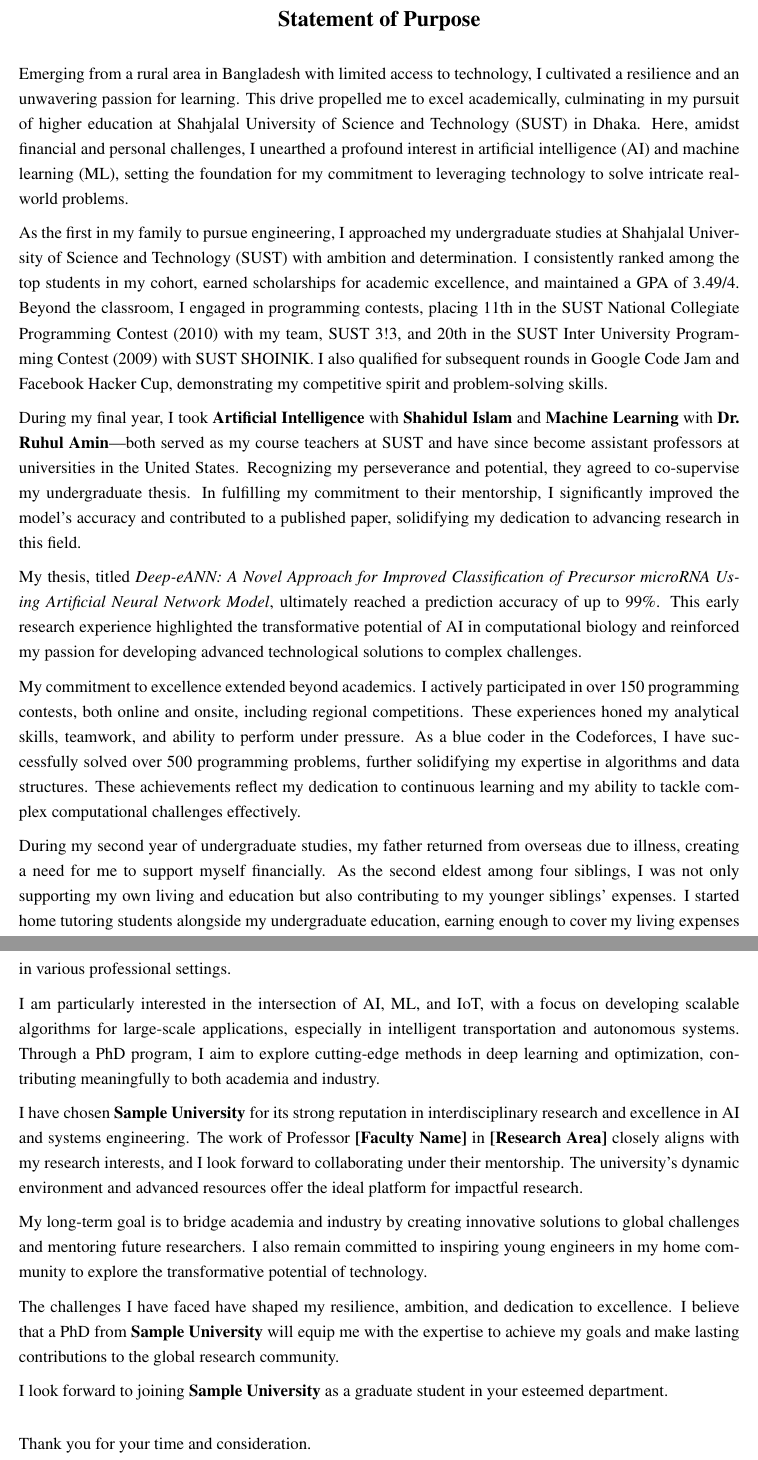
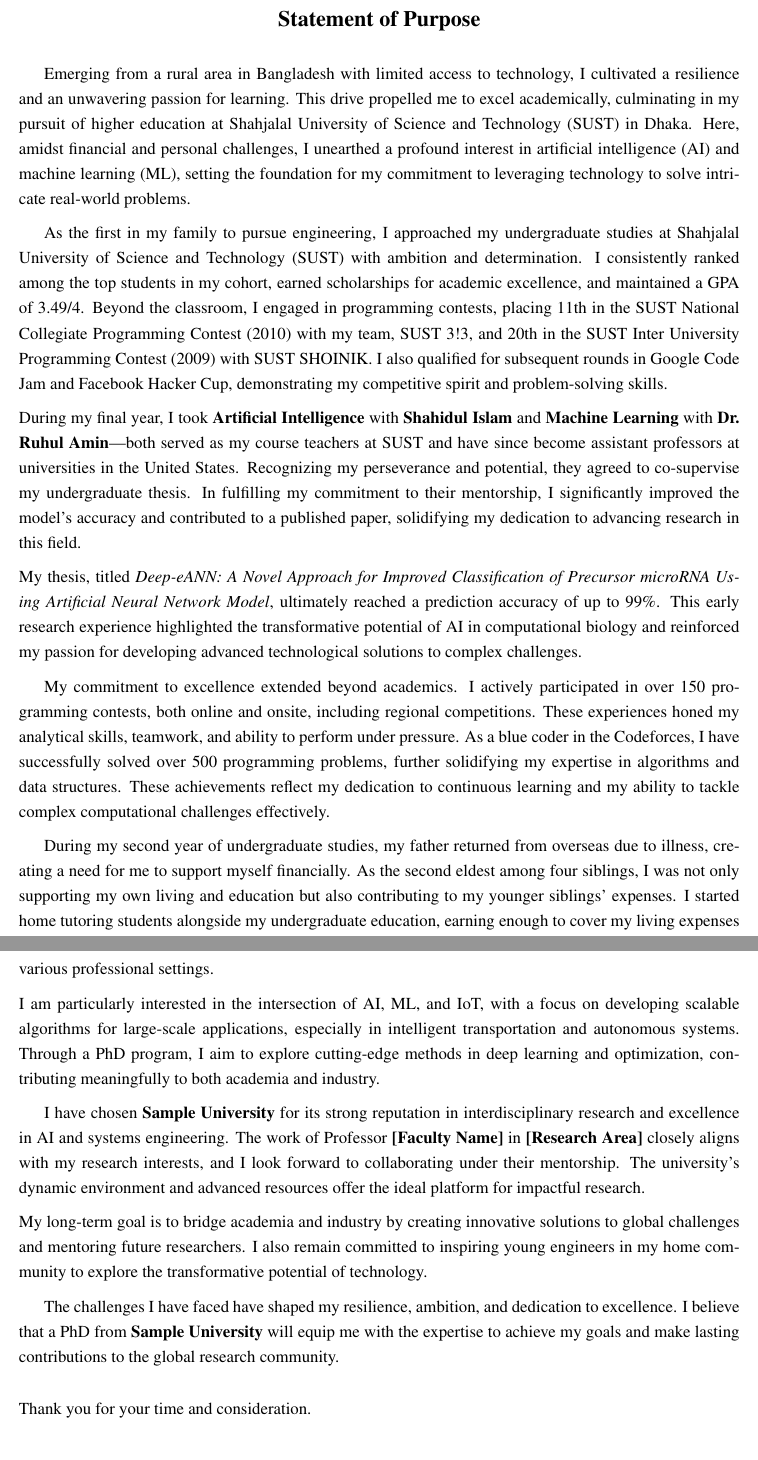
Before and after one commit to nazmul-cs-us/edu-sop, a LaTeX document (src/sop-nazmul-alam.tex): two parts of pages 1 and 3 of 3, joined at a grey line, cut so that both start at the same text. Compiled offline with pdfLaTeX.

Commit message:
changed format
changed format

```diff
--- a/src/sop-nazmul-alam.tex
+++ b/src/sop-nazmul-alam.tex
@@ -1,17 +1,9 @@
 \documentclass[11pt]{article}
-\usepackage[margin=1in]{geometry}
-\usepackage{times}
-\usepackage{setspace}
-\setlength\parskip{6pt}
-\setlength\parindent{0pt}
-\linespread{1.2}
+\usepackage{sopstyle} % Load the custom SOP style
 
 % Toggle section titles on/off
 \newif\ifshowsections
 \showsectionsfalse % Change to \showsectionstrue to show section titles
-
-% Define a command for properly formatted section starts
-\newcommand{\tabsection}[1]{\par\noindent\textbf{#1}\par\indent}
 
 \begin{document}
 
@@ -19,18 +11,16 @@
     {\Large \textbf{Statement of Purpose}}
 \end{center}
 
-\ifshowsections\tabsection{Introduction}\fi
-
-Emerging from a rural area in Bangladesh with limited access to technology, I cultivated a resilience
+\ifshowsections\sopsection{Introduction}\fi
+\firstparagraph Emerging from a rural area in Bangladesh with limited access to technology, I cultivated a resilience
 and an unwavering passion for learning. This drive propelled me to excel academically, culminating
 in my pursuit of higher education at Shahjalal University of Science and Technology (SUST) in Dhaka.
 Here, amidst financial and personal challenges, I unearthed a profound interest in artificial intelligence
 (AI) and machine learning (ML), setting the foundation for my commitment to leveraging technology to solve
 intricate real-world problems.
 
-\ifshowsections\tabsection{Academic Journey}\fi
-
-As the first in my family to pursue engineering, I approached my undergraduate studies at Shahjalal University
+\ifshowsections\sopsection{Academic Journey}\fi
+\firstparagraph As the first in my family to pursue engineering, I approached my undergraduate studies at Shahjalal University
 of Science and Technology (SUST) with ambition and determination. I consistently ranked among the top students
 in my cohort, earned scholarships for academic excellence, and maintained a GPA of 3.49/4. Beyond the classroom,
 I engaged in programming contests, placing 11th in the SUST National Collegiate Programming Contest (2010) with
@@ -50,18 +40,16 @@
 experience highlighted the transformative potential of AI in computational biology and reinforced my passion for
 developing advanced technological solutions to complex challenges.
 
-\ifshowsections\tabsection{Programming Contest Experience}\fi
-
-My commitment to excellence extended beyond academics. I actively participated in over 150 programming
+\ifshowsections\sopsection{Programming Contest Experience}\fi
+\firstparagraph My commitment to excellence extended beyond academics. I actively participated in over 150 programming
 contests, both online and onsite, including regional competitions. These experiences honed my analytical
 skills, teamwork, and ability to perform under pressure. As a blue coder in the Codeforces, I have successfully
 solved over 500 programming problems, further solidifying my expertise in algorithms and data structures.
 These achievements reflect my dedication to continuous learning and my ability to tackle complex computational
 challenges effectively.
 
-\ifshowsections\tabsection{Personal Resilience and Sacrifices}\fi
-
-During my second year of undergraduate studies, my father returned from overseas due to illness,
+\ifshowsections\sopsection{Personal Resilience and Sacrifices}\fi
+\firstparagraph During my second year of undergraduate studies, my father returned from overseas due to illness,
 creating a need for me to support myself financially. As the second eldest among four siblings, I was
 not only supporting my own living and education but also contributing to my younger siblings' expenses.
 I started home tutoring students alongside my undergraduate education, earning enough to cover my
@@ -122,9 +108,8 @@
 I aim to explore cutting-edge methods in deep learning and optimization, contributing meaningfully to both academia
 and industry.
 
-\ifshowsections\tabsection{Motivation and Future Goals}\fi
-
-I have chosen \textbf{Sample University} for its strong reputation in interdisciplinary research and excellence
+\ifshowsections\sopsection{Motivation and Future Goals}\fi
+\firstparagraph I have chosen \textbf{Sample University} for its strong reputation in interdisciplinary research and excellence
 in AI and systems engineering. The work of Professor \textbf{[Faculty Name]} in \textbf{[Research Area]} closely aligns
 with my research interests, and I look forward to collaborating under their mentorship. The university’s dynamic
 environment and advanced resources offer the ideal platform for impactful research.
@@ -133,13 +118,10 @@
 mentoring future researchers. I also remain committed to inspiring young engineers in my home community to explore
 the transformative potential of technology.
 
-\ifshowsections\tabsection{Conclusion}\fi
-
-The challenges I have faced have shaped my resilience, ambition, and dedication to excellence. I believe that a
+\ifshowsections\sopsection{Conclusion}\fi
+\firstparagraph The challenges I have faced have shaped my resilience, ambition, and dedication to excellence. I believe that a
 PhD from \textbf{Sample University} will equip me with the expertise to achieve my goals and make lasting
 contributions to the global research community.
-
-I look forward to joining \textbf{Sample University} as a graduate student in your esteemed department.
 
 \begin{flushleft}
     Thank you for your time and consideration.
```
Also changed, not shown: src/sopstyle.sty (added, +26 -0 lines), src/sop-nazmul-alam.tex (10 more changed lines).
